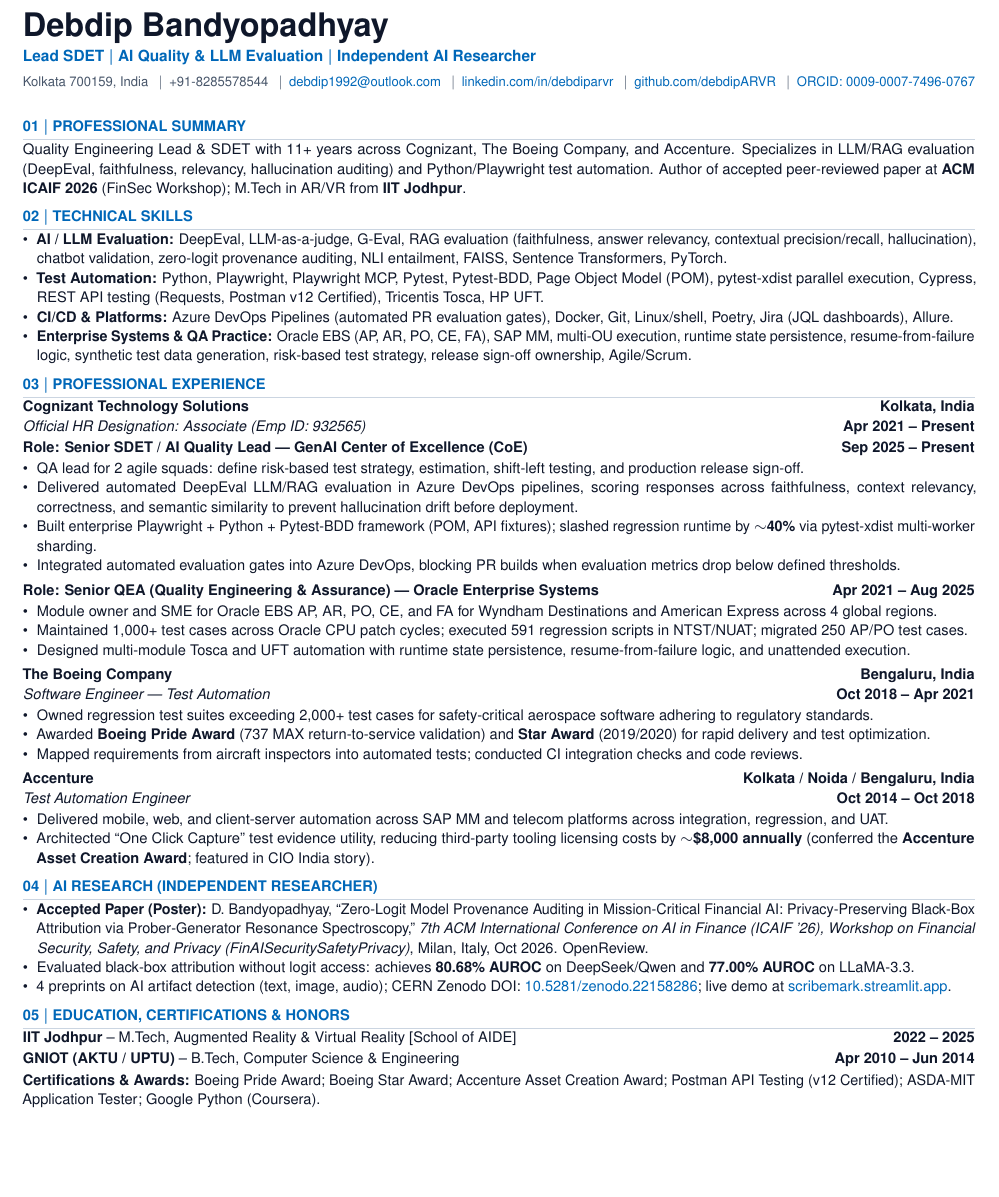
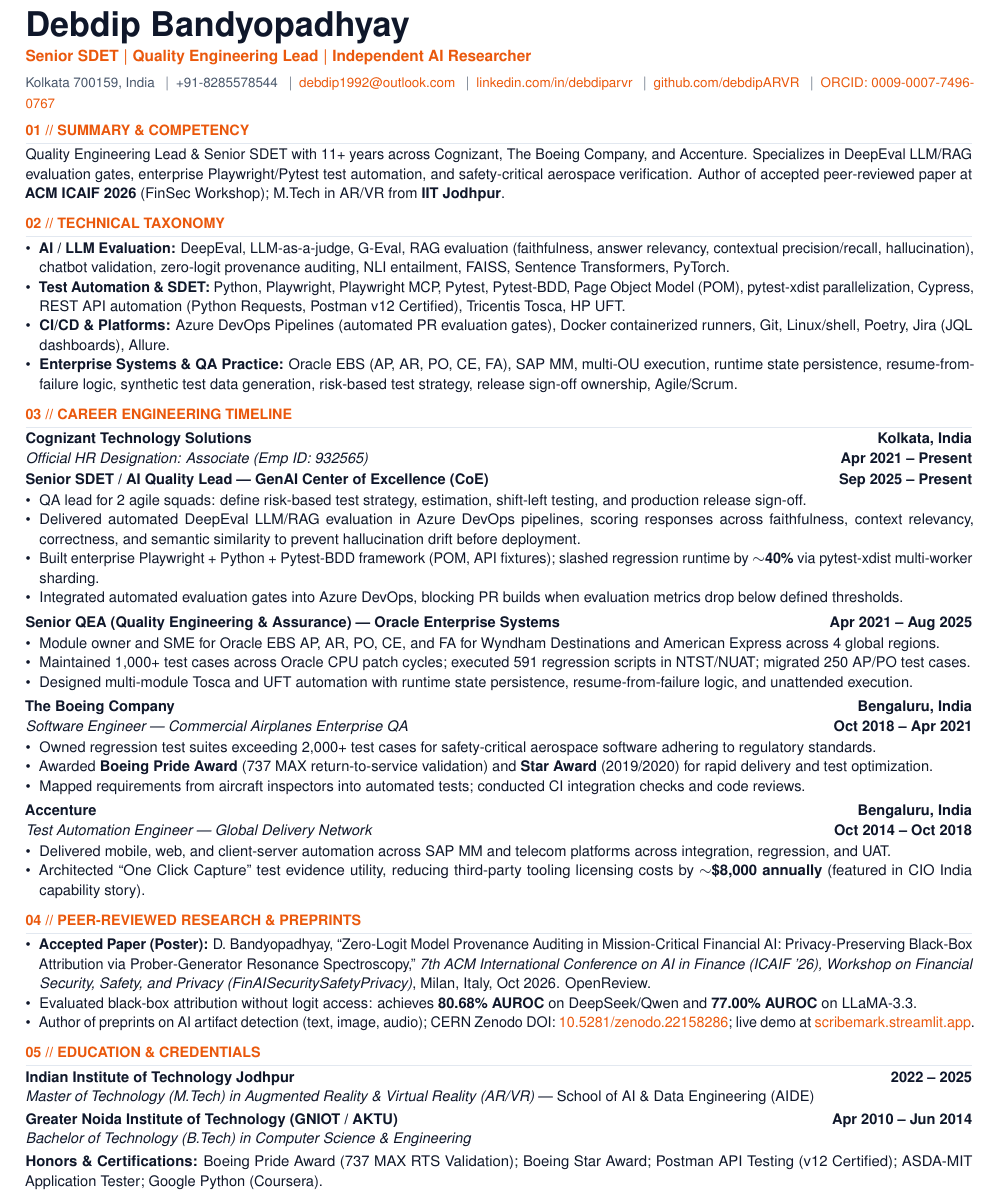
Before and after one commit to debdipARVR/Fun_projects, a LaTeX CV (portfolio/assets/resume/Debdip_Bandyopadhyay_Resume.tex): part of the page, cut so that both start at the same text, the shorter picture padded with empty space. Compiled offline with pdfLaTeX.

Commit message:
Remove Accenture Asset Creation award and format resume in Zune/Metro theme

```diff
--- a/portfolio/assets/resume/Debdip_Bandyopadhyay_Resume.tex
+++ b/portfolio/assets/resume/Debdip_Bandyopadhyay_Resume.tex
@@ -1,6 +1,6 @@
 \documentclass[10pt,a4paper]{article}
 \usepackage[utf8]{inputenc}
-\usepackage[margin=0.4in, top=0.4in, bottom=0.4in]{geometry}
+\usepackage[margin=0.42in, top=0.42in, bottom=0.42in]{geometry}
 \usepackage[scaled=0.92]{helvet}
 \renewcommand\familydefault{\sfdefault}
 \usepackage{microtype}
@@ -33,38 +34,38 @@
 
 \begin{document}
-\color{ink}
+\color{metroink}
 
-% --- MASTHEAD ---
+% ==================== 01. MASTHEAD ====================
 \noindent
-{\fontsize{20pt}{22pt}\selectfont \textbf{Debdip Bandyopadhyay}}\\[2pt]
-{\fontsize{9.5pt}{12pt}\selectfont \textcolor{metroblue}{\textbf{Lead SDET \textbar\ AI Quality \& LLM Evaluation \textbar\ Independent AI Researcher}}}\\[2pt]
-{\fontsize{8.2pt}{10pt}\selectfont \textcolor{slate}{
+{\fontsize{21pt}{23pt}\selectfont \textbf{Debdip Bandyopadhyay}}\\[2pt]
+{\fontsize{9.5pt}{12pt}\selectfont \textcolor{zuneorange}{\textbf{Senior SDET \textbar\ Quality Engineering Lead \textbar\ Independent AI Researcher}}}\\[3pt]
+{\fontsize{8.2pt}{10.5pt}\selectfont \textcolor{metroslate}{
 Kolkata 700159, India \enspace\textbar\enspace +91-8285578544 \enspace\textbar\enspace \href{mailto:debdip1992@outlook.com}{debdip1992@outlook.com} \enspace\textbar\enspace \href{https://linkedin.com/in/debdiparvr}{linkedin.com/in/debdiparvr} \enspace\textbar\enspace \href{https://github.com/debdipARVR}{github.com/debdipARVR} \enspace\textbar\enspace \href{https://orcid.org/0009-0007-7496-0767}{ORCID: 0009-0007-7496-0767}
 }}
 \vspace{-2pt}
 
-% --- SUMMARY ---
-\section*{01 \textbar\ PROFESSIONAL SUMMARY}
+% ==================== 02. PROFILE ====================
+\section*{01 // SUMMARY \& COMPETENCY}
 \small
-Quality Engineering Lead \& SDET with 11+ years across Cognizant, The Boeing Company, and Accenture. Specializes in LLM/RAG evaluation (DeepEval, faithfulness, relevancy, hallucination auditing) and Python/Playwright test automation. Author of accepted peer-reviewed paper at \textbf{ACM ICAIF 2026} (FinSec Workshop); M.Tech in AR/VR from \textbf{IIT Jodhpur}.
+Quality Engineering Lead \& Senior SDET with 11+ years across Cognizant, The Boeing Company, and Accenture. Specializes in DeepEval LLM/RAG evaluation gates, enterprise Playwright/Pytest test automation, and safety-critical aerospace verification. Author of accepted peer-reviewed paper at \textbf{ACM ICAIF 2026} (FinSec Workshop); M.Tech in AR/VR from \textbf{IIT Jodhpur}.
 
-% --- SKILLS ---
-\section*{02 \textbar\ TECHNICAL SKILLS}
+% ==================== 03. TECHNICAL SKILLS ====================
+\section*{02 // TECHNICAL TAXONOMY}
 \small
 \begin{itemize}[leftmargin=*,noitemsep,topsep=1pt]
     \item \textbf{AI / LLM Evaluation:} DeepEval, LLM-as-a-judge, G-Eval, RAG evaluation (faithfulness, answer relevancy, contextual precision/recall, hallucination), chatbot validation, zero-logit provenance auditing, NLI entailment, FAISS, Sentence Transformers, PyTorch.
-    \item \textbf{Test Automation:} Python, Playwright, Playwright MCP, Pytest, Pytest-BDD, Page Object Model (POM), pytest-xdist parallel execution, Cypress, REST API testing (Requests, Postman v12 Certified), Tricentis Tosca, HP UFT.
-    \item \textbf{CI/CD \& Platforms:} Azure DevOps Pipelines (automated PR evaluation gates), Docker, Git, Linux/shell, Poetry, Jira (JQL dashboards), Allure.
+    \item \textbf{Test Automation \& SDET:} Python, Playwright, Playwright MCP, Pytest, Pytest-BDD, Page Object Model (POM), pytest-xdist parallelization, Cypress, REST API automation (Python Requests, Postman v12 Certified), Tricentis Tosca, HP UFT.
+    \item \textbf{CI/CD \& Platforms:} Azure DevOps Pipelines (automated PR evaluation gates), Docker containerized runners, Git, Linux/shell, Poetry, Jira (JQL dashboards), Allure.
     \item \textbf{Enterprise Systems \& QA Practice:} Oracle EBS (AP, AR, PO, CE, FA), SAP MM, multi-OU execution, runtime state persistence, resume-from-failure logic, synthetic test data generation, risk-based test strategy, release sign-off ownership, Agile/Scrum.
 \end{itemize}
 
-% --- EXPERIENCE ---
-\section*{03 \textbar\ PROFESSIONAL EXPERIENCE}
+% ==================== 04. EXPERIENCE ====================
+\section*{03 // CAREER ENGINEERING TIMELINE}
 \small
 \noindent
 \textbf{Cognizant Technology Solutions} \hfill \textbf{Kolkata, India}\\
 \textit{Official HR Designation: Associate (Emp ID: 932565)} \hfill \textbf{Apr 2021 -- Present}\\[1pt]
-\textbf{Role: Senior SDET / AI Quality Lead --- GenAI Center of Excellence (CoE)} \hfill \textbf{Sep 2025 -- Present}
+\textbf{Senior SDET / AI Quality Lead --- GenAI Center of Excellence (CoE)} \hfill \textbf{Sep 2025 -- Present}
 \begin{itemize}[leftmargin=*,noitemsep,topsep=1pt]
     \item QA lead for 2 agile squads: define risk-based test strategy, estimation, shift-left testing, and production release sign-off.
     \item Delivered automated DeepEval LLM/RAG evaluation in Azure DevOps pipelines, scoring responses across faithfulness, context relevancy, correctness, and semantic similarity to prevent hallucination drift before deployment.
@@ -74,7 +75,7 @@
 
 \vspace{2pt}
 \noindent
-\textbf{Role: Senior QEA (Quality Engineering \& Assurance) --- Oracle Enterprise Systems} \hfill \textbf{Apr 2021 -- Aug 2025}
+\textbf{Senior QEA (Quality Engineering \& Assurance) --- Oracle Enterprise Systems} \hfill \textbf{Apr 2021 -- Aug 2025}
 \begin{itemize}[leftmargin=*,noitemsep,topsep=1pt]
     \item Module owner and SME for Oracle EBS AP, AR, PO, CE, and FA for Wyndham Destinations and American Express across 4 global regions.
     \item Maintained 1,000+ test cases across Oracle CPU patch cycles; executed 591 regression scripts in NTST/NUAT; migrated 250 AP/PO test cases.
@@ -84,7 +85,7 @@
 \vspace{2pt}
 \noindent
 \textbf{The Boeing Company} \hfill \textbf{Bengaluru, India}\\
-\textit{Software Engineer --- Test Automation} \hfill \textbf{Oct 2018 -- Apr 2021}
+\textit{Software Engineer --- Commercial Airplanes Enterprise QA} \hfill \textbf{Oct 2018 -- Apr 2021}
 \begin{itemize}[leftmargin=*,noitemsep,topsep=1pt]
     \item Owned regression test suites exceeding 2,000+ test cases for safety-critical aerospace software adhering to regulatory standards.
     \item Awarded \textbf{Boeing Pride Award} (737 MAX return-to-service validation) and \textbf{Star Award} (2019/2020) for rapid delivery and test optimization.
@@ -93,28 +94,30 @@
 
 \vspace{2pt}
 \noindent
-\textbf{Accenture} \hfill \textbf{Kolkata / Noida / Bengaluru, India}\\
-\textit{Test Automation Engineer} \hfill \textbf{Oct 2014 -- Oct 2018}
+\textbf{Accenture} \hfill \textbf{Bengaluru, India}\\
+\textit{Test Automation Engineer --- Global Delivery Network} \hfill \textbf{Oct 2014 -- Oct 2018}
 \begin{itemize}[leftmargin=*,noitemsep,topsep=1pt]
     \item Delivered mobile, web, and client-server automation across SAP MM and telecom platforms across integration, regression, and UAT.
-    \item Architected ``One Click Capture'' test evidence utility, reducing third-party tooling licensing costs by \textbf{$\sim$\$8,000 annually} (conferred the \textbf{Accenture Asset Creation Award}; featured in CIO India story).
+    \item Architected ``One Click Capture'' test evidence utility, reducing third-party tooling licensing costs by \textbf{$\sim$\$8,000 annually} (featured in CIO India capability story).
 \end{itemize}
 
-% --- RESEARCH ---
-\section*{04 \textbar\ AI RESEARCH (INDEPENDENT RESEARCHER)}
+% ==================== 05. RESEARCH ====================
+\section*{04 // PEER-REVIEWED RESEARCH \& PREPRINTS}
 \small
 \begin{itemize}[leftmargin=*,noitemsep,topsep=1pt]
     \item \textbf{Accepted Paper (Poster):} D. Bandyopadhyay, ``Zero-Logit Model Provenance Auditing in Mission-Critical Financial AI: Privacy-Preserving Black-Box Attribution via Prober-Generator Resonance Spectroscopy,'' \textit{7th ACM International Conference on AI in Finance (ICAIF '26), Workshop on Financial Security, Safety, and Privacy (FinAISecuritySafetyPrivacy)}, Milan, Italy, Oct 2026. OpenReview.
     \item Evaluated black-box attribution without logit access: achieves \textbf{80.68\% AUROC} on DeepSeek/Qwen and \textbf{77.00\% AUROC} on LLaMA-3.3.
-    \item 4 preprints on AI artifact detection (text, image, audio); CERN Zenodo DOI: \href{https://doi.org/10.5281/zenodo.22158286}{10.5281/zenodo.22158286}; live demo at \href{https://scribemark.streamlit.app/}{scribemark.streamlit.app}.
+    \item Author of preprints on AI artifact detection (text, image, audio); CERN Zenodo DOI: \href{https://doi.org/10.5281/zenodo.22158286}{10.5281/zenodo.22158286}; live demo at \href{https://scribemark.streamlit.app/}{scribemark.streamlit.app}.
 \end{itemize}
 
-% --- EDUCATION & CERTIFICATIONS ---
-\section*{05 \textbar\ EDUCATION, CERTIFICATIONS \& HONORS}
+% ==================== 06. EDUCATION & CERTIFICATIONS ====================
+\section*{05 // EDUCATION \& CREDENTIALS}
 \small
 \noindent
-\textbf{IIT Jodhpur} -- M.Tech, Augmented Reality \& Virtual Reality [School of AIDE] \hfill \textbf{2022 -- 2025}\\[1pt]
-\textbf{GNIOT (AKTU / UPTU)} -- B.Tech, Computer Science \& Engineering \hfill \textbf{Apr 2010 -- Jun 2014}\\[1pt]
-\textbf{Certifications \& Awards:} Boeing Pride Award; Boeing Star Award; Accenture Asset Creation Award; Postman API Testing (v12 Certified); ASDA-MIT Application Tester; Google Python (Coursera).
+\textbf{Indian Institute of Technology Jodhpur} \hfill \textbf{2022 -- 2025}\\
+\textit{Master of Technology (M.Tech) in Augmented Reality \& Virtual Reality (AR/VR)} --- School of AI \& Data Engineering (AIDE)\\[2pt]
+\textbf{Greater Noida Institute of Technology (GNIOT / AKTU)} \hfill \textbf{Apr 2010 -- Jun 2014}\\
+\textit{Bachelor of Technology (B.Tech) in Computer Science \& Engineering}\\[2pt]
+\textbf{Honors \& Certifications:} Boeing Pride Award (737 MAX RTS Validation); Boeing Star Award; Postman API Testing (v12 Certified); ASDA-MIT Application Tester; Google Python (Coursera).
 
 \end{document}
```
Also changed, not shown: portfolio/Debdip_Bandyopadhyay_Resume.pdf, portfolio/Debdip_Bandyopadhyay_Resume_v10_Master.pdf, portfolio/assets/resume/Debdip_Bandyopadhyay_Resume.pdf, portfolio/assets/resume/Debdip_Bandyopadhyay_Resume.tex (23 more changed lines), 1 other file.
